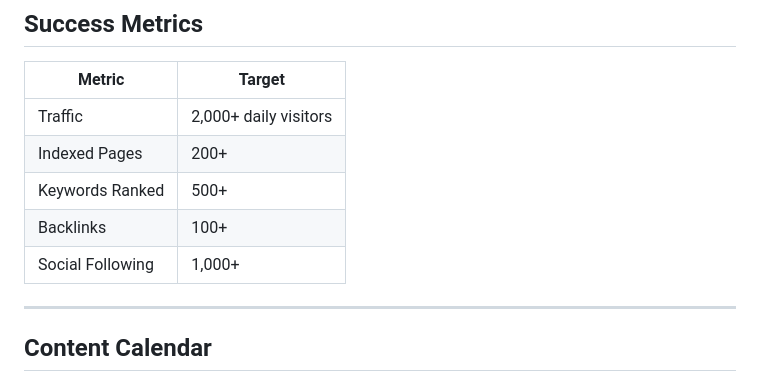
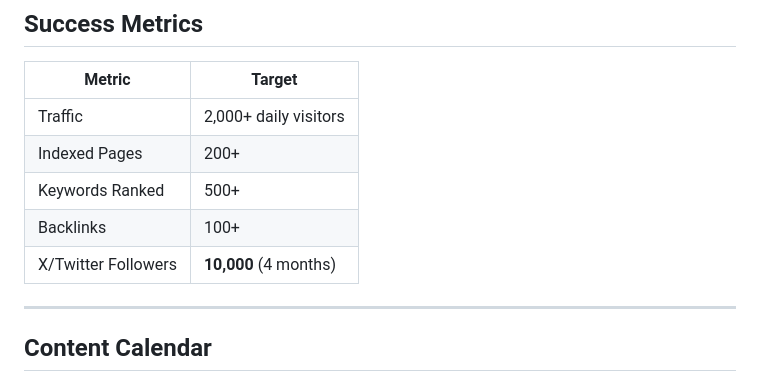
Before and after one commit to joshrkay/affiliate_construction_tech, a Markdown page: VISION.md, the part around the change. Drawn GitHub-style.

Commit message:
Add 10,000 follower goal in 4 months

```diff
--- a/VISION.md
+++ b/VISION.md
@@ -109,7 +109,7 @@
 | Indexed Pages | 200+ |
 | Keywords Ranked | 500+ |
 | Backlinks | 100+ |
-| Social Following | 1,000+ |
+| X/Twitter Followers | **10,000** (4 months) |
 
 ---
 
```
Also changed, not shown: FOLLOWER_GOAL.md (added, +132 -0 lines).
